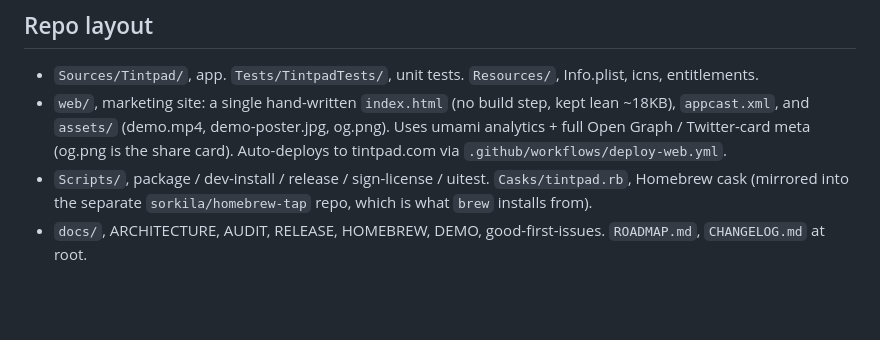
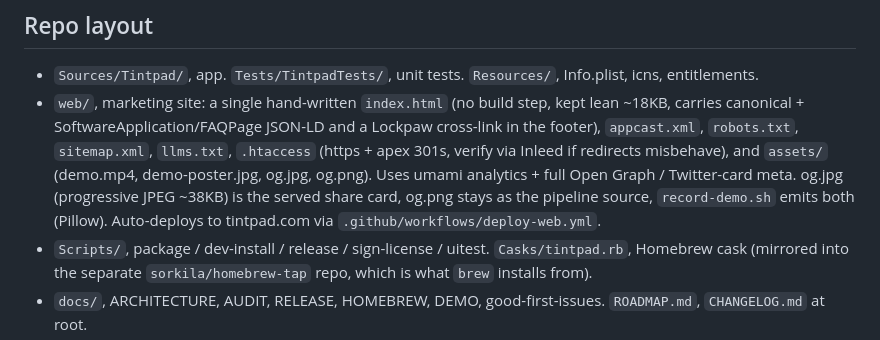
Before and after one commit to sorkila/tintpad, a Markdown page: CLAUDE.md, the part around the change. GitHub-like rendering; blank space fills up the shorter version.

Commit message:
Update CLAUDE.md repo layout for the web SEO pass (robots, sitemap, llms.txt, htaccess 301s, JSON-LD, og.jpg share card, Lockpaw cross-link).
Co-Authored-By: Claude Fable 5 <noreply@anthropic.com>

```diff
--- a/CLAUDE.md
+++ b/CLAUDE.md
@@ -192,10 +192,13 @@ Swift 6, macOS 14+. Deps (SPM): KeyboardShortcuts, Sparkle.
 
 ## Repo layout
 - `Sources/Tintpad/`, app. `Tests/TintpadTests/`, unit tests. `Resources/`, Info.plist, icns, entitlements.
-- `web/`, marketing site: a single hand-written `index.html` (no build step, kept lean ~18KB),
-  `appcast.xml`, and `assets/` (demo.mp4, demo-poster.jpg, og.png). Uses umami analytics + full
-  Open Graph / Twitter-card meta (og.png is the share card). Auto-deploys to tintpad.com via
-  `.github/workflows/deploy-web.yml`.
+- `web/`, marketing site: a single hand-written `index.html` (no build step, kept lean ~18KB,
+  carries canonical + SoftwareApplication/FAQPage JSON-LD and a Lockpaw cross-link in the footer),
+  `appcast.xml`, `robots.txt`, `sitemap.xml`, `llms.txt`, `.htaccess` (https + apex 301s, verify
+  via Inleed if redirects misbehave), and `assets/` (demo.mp4, demo-poster.jpg, og.jpg, og.png).
+  Uses umami analytics + full Open Graph / Twitter-card meta. og.jpg (progressive JPEG ~38KB) is
+  the served share card, og.png stays as the pipeline source, `record-demo.sh` emits both (Pillow).
+  Auto-deploys to tintpad.com via `.github/workflows/deploy-web.yml`.
 - `Scripts/`, package / dev-install / release / sign-license / uitest. `Casks/tintpad.rb`, Homebrew cask
   (mirrored into the separate `sorkila/homebrew-tap` repo, which is what `brew` installs from).
 - `docs/`, ARCHITECTURE, AUDIT, RELEASE, HOMEBREW, DEMO, good-first-issues. `ROADMAP.md`, `CHANGELOG.md` at root.
```
